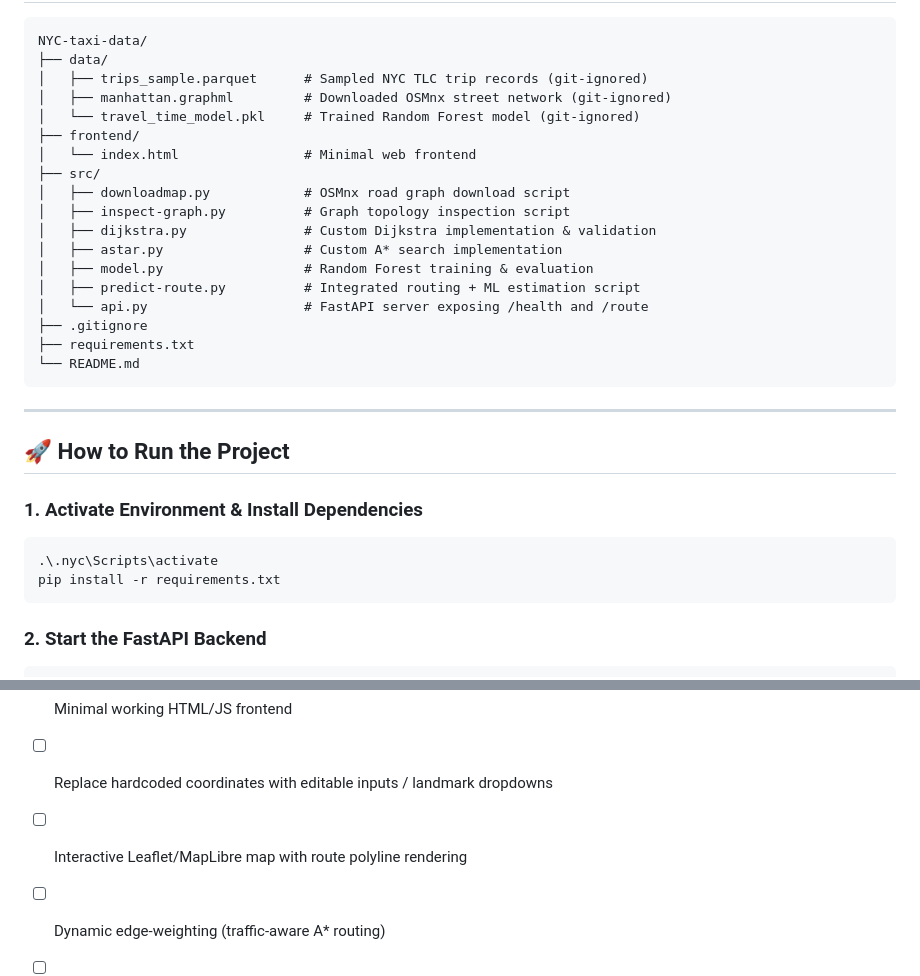
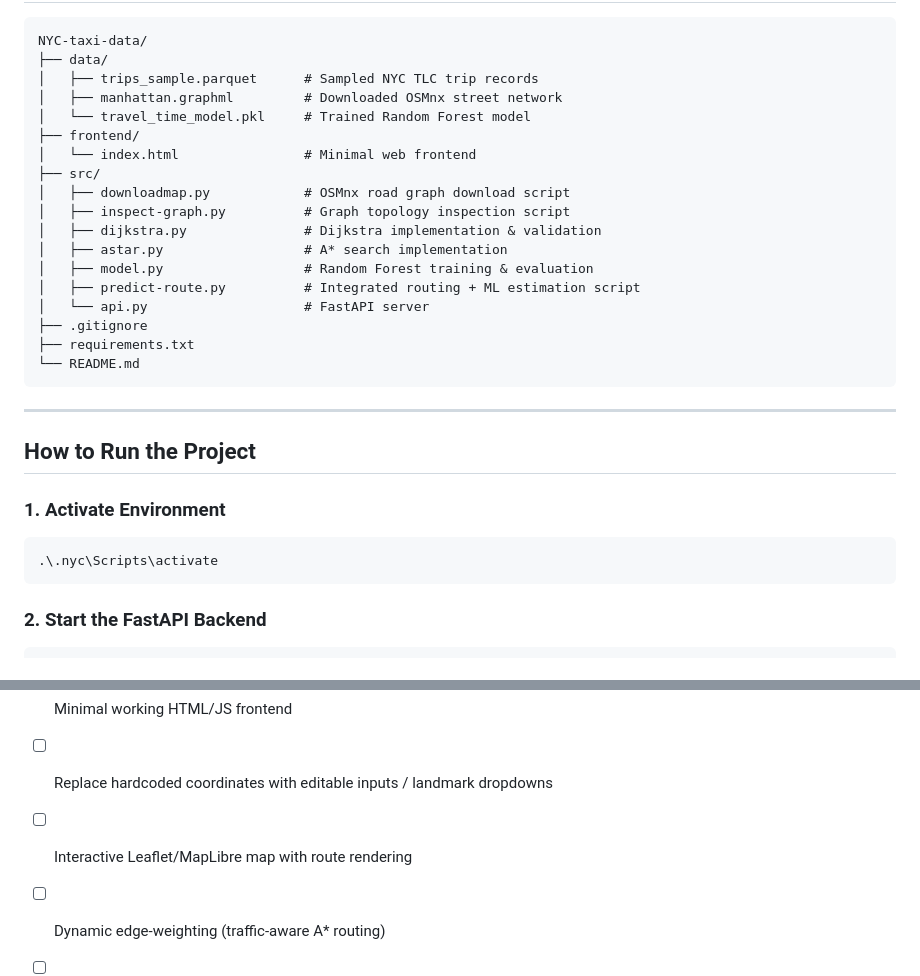
Before and after one commit to vj216/NYC-taxi-data-route-planner, a Markdown page: README.md, 2 parts joined by grey strips. GitHub-like rendering.

````diff
--- a/README.md
+++ b/README.md
@@ -78,19 +75,19 @@ The current interface is a lightweight, zero-dependency HTML/JavaScript frontend
 ```text
 NYC-taxi-data/
 ├── data/
-│   ├── trips_sample.parquet      # Sampled NYC TLC trip records (git-ignored)
-│   ├── manhattan.graphml         # Downloaded OSMnx street network (git-ignored)
-│   └── travel_time_model.pkl     # Trained Random Forest model (git-ignored)
+│   ├── trips_sample.parquet      # Sampled NYC TLC trip records
+│   ├── manhattan.graphml         # Downloaded OSMnx street network
+│   └── travel_time_model.pkl     # Trained Random Forest model
 ├── frontend/
 │   └── index.html                # Minimal web frontend
 ├── src/
 │   ├── downloadmap.py            # OSMnx road graph download script
 │   ├── inspect-graph.py          # Graph topology inspection script
-│   ├── dijkstra.py               # Custom Dijkstra implementation & validation
-│   ├── astar.py                  # Custom A* search implementation
+│   ├── dijkstra.py               # Dijkstra implementation & validation
+│   ├── astar.py                  # A* search implementation
 │   ├── model.py                  # Random Forest training & evaluation
 │   ├── predict-route.py          # Integrated routing + ML estimation script
-│   └── api.py                    # FastAPI server exposing /health and /route
+│   └── api.py                    # FastAPI server
 ├── .gitignore
 ├── requirements.txt
 └── README.md
@@ -98,12 +95,11 @@ NYC-taxi-data/
 
 ---
 
-## 🚀 How to Run the Project
+## How to Run the Project
 
-### 1. Activate Environment & Install Dependencies
+### 1. Activate Environment
 ```powershell
 .\.nyc\Scripts\activate
-pip install -r requirements.txt
 ```
 
 ### 2. Start the FastAPI Backend
@@ -129,6 +125,6 @@ Open your browser at [http://localhost:5500](http://localhost:5500) to test depa
 - [x] FastAPI REST service (`POST /route`)
 - [x] Minimal working HTML/JS frontend
 - [ ] Replace hardcoded coordinates with editable inputs / landmark dropdowns
-- [ ] Interactive Leaflet/MapLibre map with route polyline rendering
+- [ ] Interactive Leaflet/MapLibre map with route rendering
 - [ ] Dynamic edge-weighting (traffic-aware A* routing)
 - [ ] Multi-city expansion (e.g. Helsinki road network & local transit/traffic estimates)
````
Also changed, not shown: other parts of README.md (+11 -14 lines).
